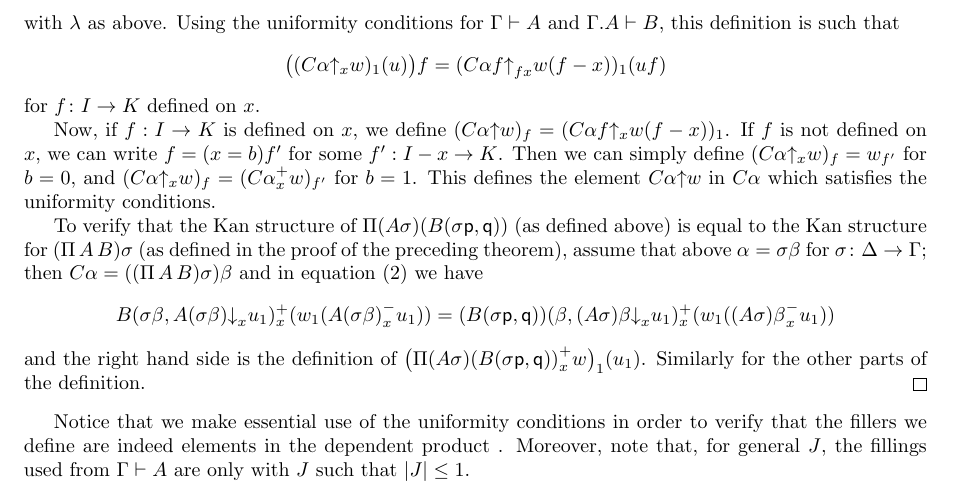
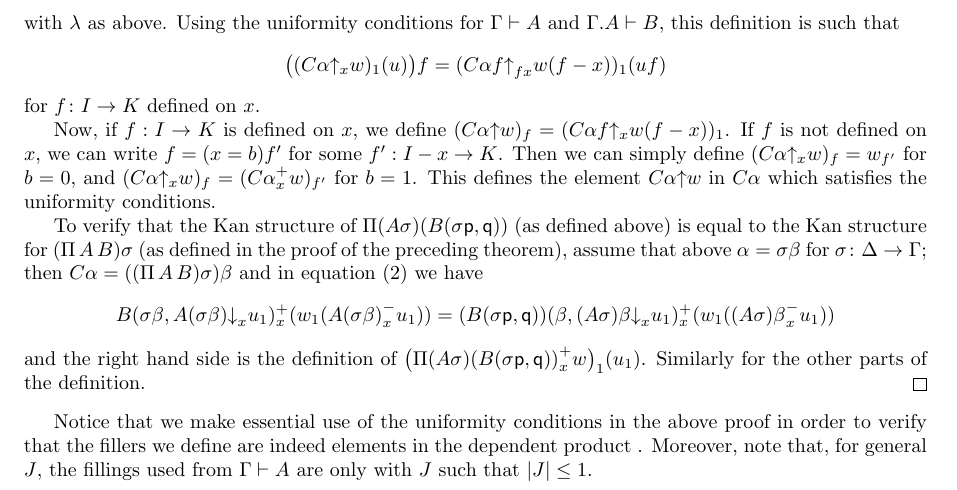
Before and after one commit to marcbezem/cubic, a LaTeX paper (model1.tex): part of page 9 of 19, cut so that both start at the same text. Compiled offline with LaTeX, dvips and Ghostscript.

Commit message:
to be more precise where the remark refers to

```diff
--- a/model1.tex
+++ b/model1.tex
@@ -1027,11 +1027,11 @@ done in the proofs of the following theorems.
   other parts of the definition.
 \end{proof}
 
-Notice that we make essential use of the uniformity conditions in
-order to verify that the fillers we define are indeed elements in
-the dependent product .  Moreover, note that, for general $J$, the
-fillings used from $\Gamma \vdash A$ are only with $J$ such that
-$\lvert J \rvert \leq 1$.
+Notice that we make essential use of the uniformity conditions in the
+above proof in order to verify that the fillers we define are indeed
+elements in the dependent product .  Moreover, note that, for general
+$J$, the fillings used from $\Gamma \vdash A$ are only with $J$ such
+that $\lvert J \rvert \leq 1$.
 
 \subsection{Sum type}
 
```
